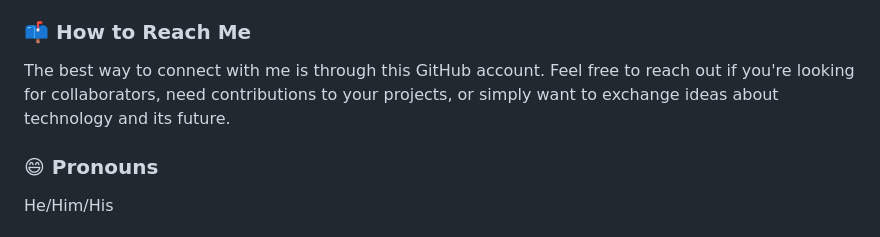
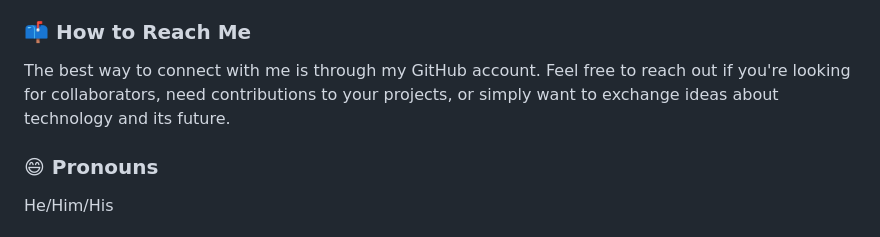
Before and after one commit to kailielexx/kailielexx, a Markdown page: README.md, the part around the change. GitHub-like rendering.

```diff
--- a/README.md
+++ b/README.md
@@ -13,7 +13,7 @@ I am currently deepening my knowledge in AI/ML, focusing on mastering key concep
 I am actively looking to collaborate on open-source projects that aim to make a positive impact through technology. Whether it's contributing to the development of AI models, improving existing frameworks, or starting a new initiative from the ground up, I am eager to contribute my skills and learn from the community. I believe in the power of open source to foster innovation, inclusivity, and global collaboration.
 
 ### 📫 How to Reach Me
-The best way to connect with me is through this GitHub account. Feel free to reach out if you're looking for collaborators, need contributions to your projects, or simply want to exchange ideas about technology and its future.
+The best way to connect with me is through my GitHub account. Feel free to reach out if you're looking for collaborators, need contributions to your projects, or simply want to exchange ideas about technology and its future.
 
 ### 😄 Pronouns
 He/Him/His
```
